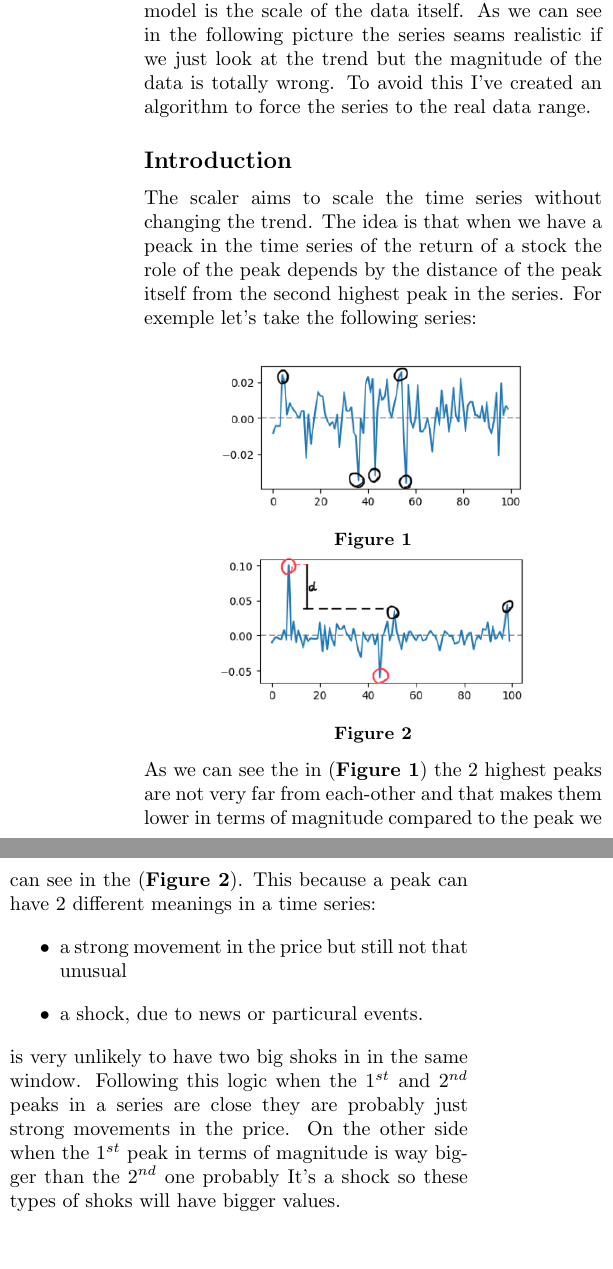
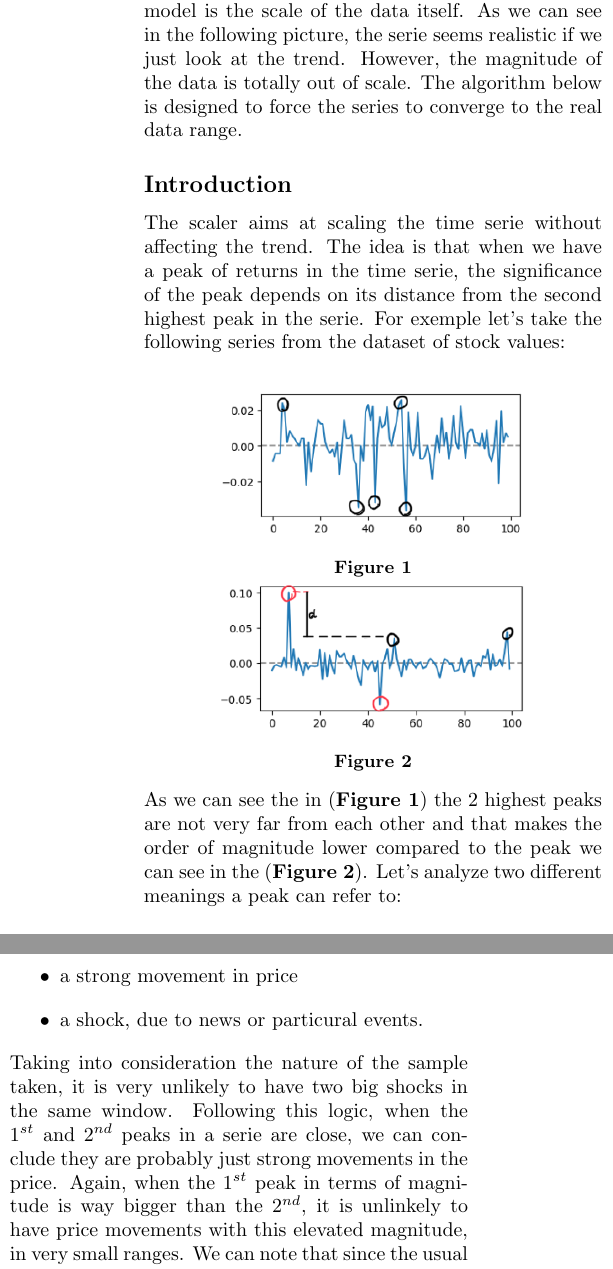
Before and after one commit to riccardobollati/GANs_for_financial_series_generation, a LaTeX document (report/rescaler/rescaler.tex): two parts of the columns of the page before the commit and two parts of the columns of page 1 of 2 after it, joined at a grey line, cut so that both start at the same text. Compiled offline with pdfLaTeX.

Commit message:
Update rescaler.tex

```diff
--- a/report/rescaler/rescaler.tex
+++ b/report/rescaler/rescaler.tex
@@ -14,30 +14,25 @@
     {\huge{How the Scalar function works}}
 \end{center}
     \begin{multicols}{2}
-    the main problem of the data generated by the model is the scale of the data itself.
-    As we can see in the following picture the series seams realistic if we just look at the trend
-    but the magnitude of the data is totally wrong. To avoid this I've created an algorithm to force
-    the series to the real data range.
+    The main problem of the data generated by the model is the scale of the data itself.
+    As we can see in the following picture, the serie seems realistic if we just look at the trend.
+    However, the magnitude of the data is totally out of scale. The algorithm below is designed to force
+    the series to converge to the real data range.
     \subsection*{Introduction}
-    The scaler aims to scale the time series without changing the trend. The idea is that when we have
-    a peack in the time series of the return of a stock the role of the peak depends by the distance of the
-    peak itself from the second highest peak in the series. For exemple let's take the following series:\\
+    The scaler aims at scaling the time serie without affecting the trend. The idea is that when we have
+    a peak of returns in the time serie, the significance of the peak depends on its distance from the second highest peak in the serie. For exemple let's take the following series from the dataset of stock values:\\
     \begin{center}
         \includegraphics[scale = 0.7]{imgs/small_peaks.png}
         \captionof{figure}{}
         \includegraphics[scale = 0.7]{imgs/big_peaks.png}\\
         \captionof{figure}{}
     \end{center}
-    As we can see the in (\textbf{Figure 1}) the 2 highest peaks are not very far from each-other and that makes them
-    lower in terms of magnitude compared to the peak we can see in the (\textbf{Figure 2}). This because a peak can have 2 different meanings
-    in a time series:
+    As we can see the in (\textbf{Figure 1}) the 2 highest peaks are not very far from each other and that makes the order of magnitude lower compared to the peak we can see in the (\textbf{Figure 2}). Let's analyze two different meanings a peak can refer to:
     \begin{itemize}
-        \item a strong movement in the price but still not that unusual
+        \item a strong movement in price
         \item a shock, due to news or particural events.
     \end{itemize}
-    is very unlikely to have two big shoks in in the same window. Following this logic when the $1^{st}$ and $2^{nd}$ peaks in a series
-    are close they are probably just strong movements in the price. On the other side when the $1^{st}$ peak in terms of magnitude is way bigger
-    than the $2^{nd}$ one probably It's a shock so these types of shoks will have bigger values.
+    Taking into consideration the nature of the sample taken, it is very unlikely to have two big shocks in the same window. Following this logic, when the $1^{st}$ and $2^{nd}$ peaks in a serie are close, we can conclude they are probably just strong movements in the price. Again, when the $1^{st}$ peak in terms of magnitude is way bigger than the $2^{nd}$, it is unlinkely to have price movements with this elevated magnitude, in very small ranges. We can note that since the usual price movement of these kind of stocks falls between a range of -0.01\% and 0.01\%, It seems reasonable to apply the scalar function to get an ultimate generated serie that can be used for data analysis purposes while reflecting the true nature of the financial asset.
     \subsection*{Scalar Logic}
     Baset on the above reasonment the Scalar aims assign to "lonley" peaks in the generated series the value that usually shocks have in the real data
     and assign to close peacks value that are typical of strong market movements.
```
